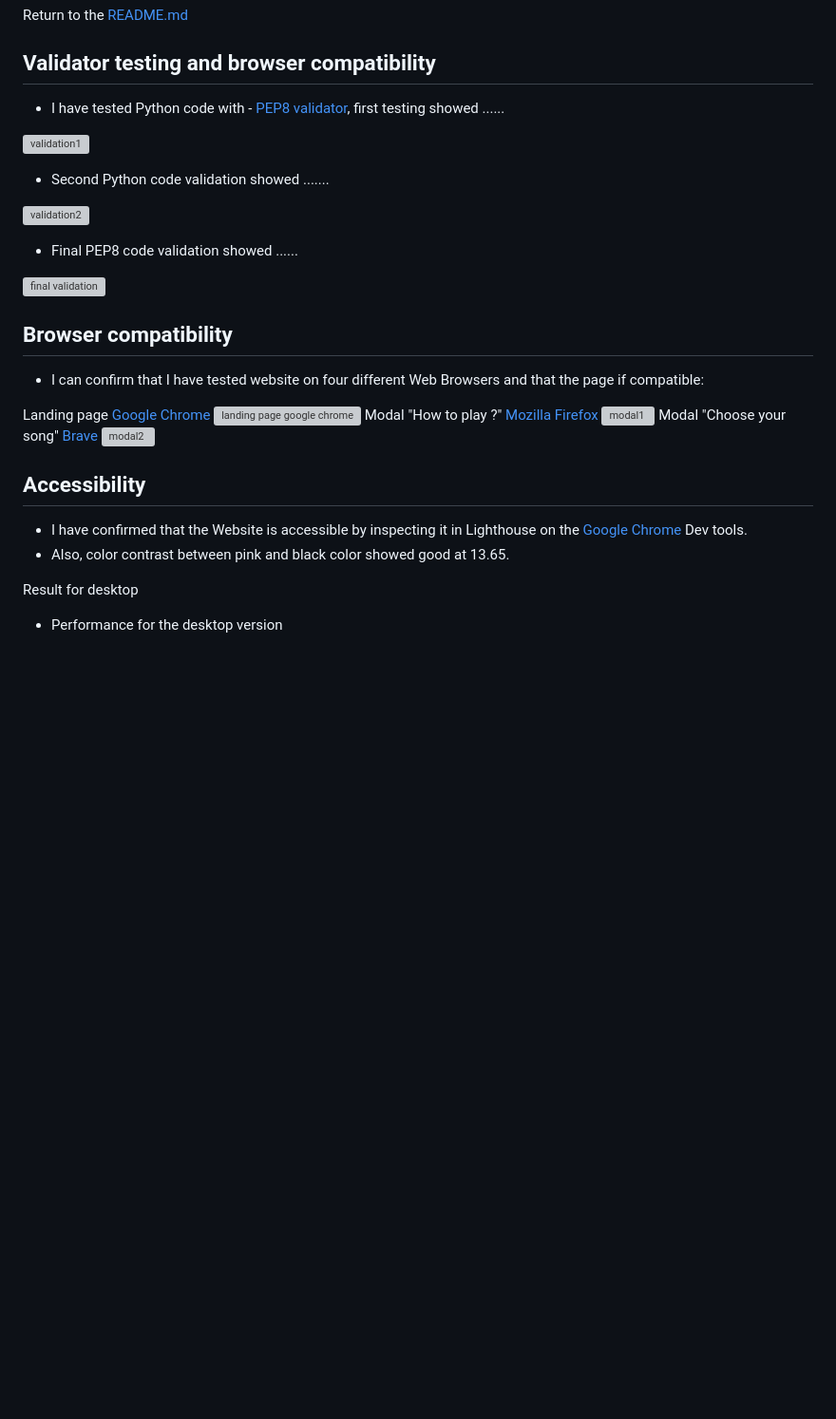
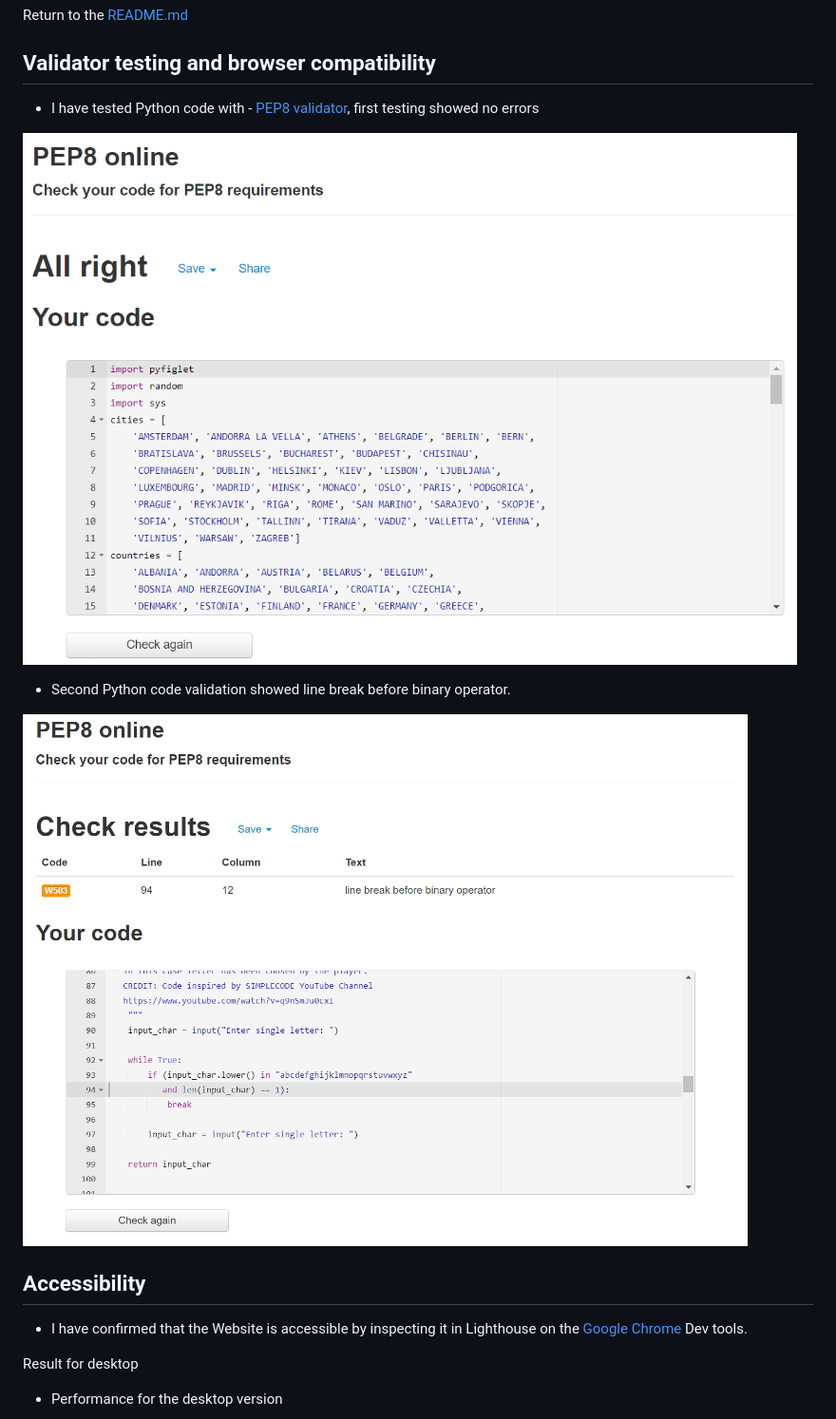
Before and after one commit to Ivana505/travel-hunter, a Markdown page: TESTING.md, the part around one of its changes. Shown at 95% size. Rendered like a GitHub page; pictures changed too: documentation/images/pep8_check.png (added), documentation/images/pep8_check2.png (added); blank space fills up the shorter version; grey boxes are pictures that could not be loaded.

```diff
--- a/TESTING.md
+++ b/TESTING.md
@@ -3,32 +3,16 @@
 Return to the [README.md](REAMDE.md)
 
 ## Validator testing and browser compatibility
-- I have tested Python code with - [PEP8 validator](http://pep8online.com/), first testing showed ......
+- I have tested Python code with - [PEP8 validator](http://pep8online.com/), first testing showed no errors
 
-![validation1](png)
+![validation1](documentation/images/pep8_check.png)
 
-- Second Python code validation showed .......
+- Second Python code validation showed line break before binary operator.
 
-![validation2](png)
-
-- Final PEP8 code validation showed ......
-
-![final validation](png)
-
-
-## Browser compatibility
-- I can confirm that I have tested website on four different Web Browsers and that the page if compatible:
-
-Landing page [Google Chrome](https://www.google.com/chrome/)
-![landing page google chrome](assets/images/landing-page.png)
-Modal "How to play ?" [Mozilla Firefox](https://www.mozilla.org/en-US/firefox/new/)
-![modal1](assets/images/modal1-mozilla.png)
-Modal "Choose your song" [Brave](https://brave.com/)
-![modal2](assets/images/modal2-brave.png)
+![validation2](documentation/images/pep8_check2.png)
 
 ## Accessibility
 - I have confirmed that the Website is accessible by inspecting it in Lighthouse on the [Google Chrome](https://www.google.com/) Dev tools.
-- Also, color contrast between pink and black color showed good at 13.65.
 
 Result for desktop
  - Performance for the desktop version
```
Also changed, not shown: other parts of TESTING.md (+4 -2 lines), documentation/images/lighthouse-desktop.png (added), documentation/images/lighthouse-mobile.png (added).
